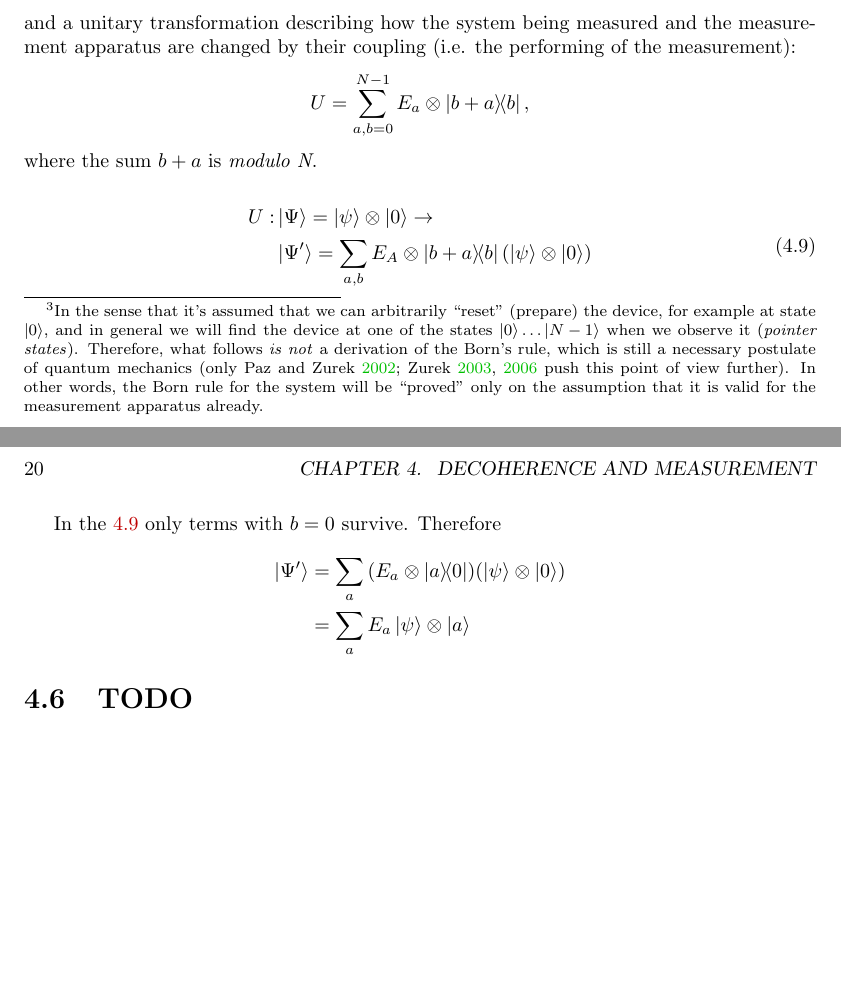
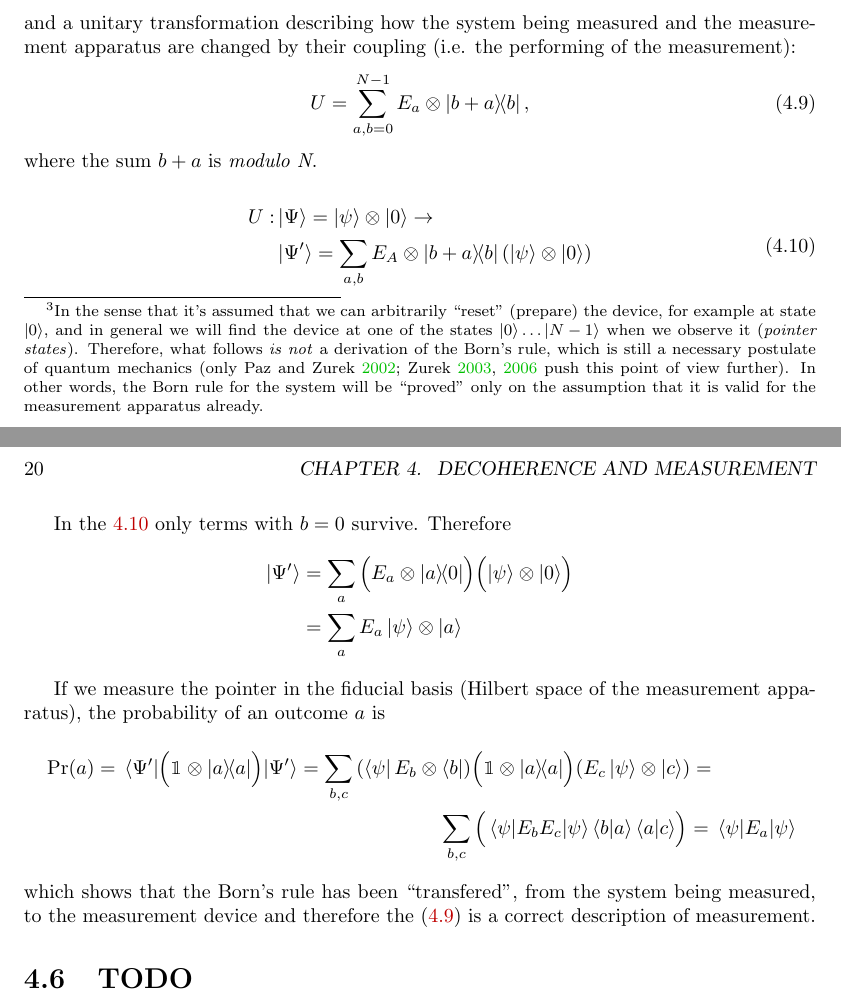
Before and after one commit to gderosa/timeq, a LaTeX thesis (main.tex, which reads tex/decohere/5_measurement.tex): two parts of pages 19 and 20 of 42, joined at a grey line, cut so that both start at the same text, the shorter picture padded with empty space. Compiled offline with pdfLaTeX.

Commit message:
decohere: prove that it measures

```diff
--- a/tex/decohere/5_measurement.tex
+++ b/tex/decohere/5_measurement.tex
@@ -56,9 +56,9 @@ basis for the Hilbert space of the measurement device:
 and a unitary transformation describing how the
 system being measured and the measurement apparatus
 are changed by their coupling (i.e. the performing of the measurement):
-\[
+\begin{equation}\label{eq:unitary_measurement}
   U = \sum_{a, b = 0}^{N-1} E_a \ox \ketbra{b+a}{b} \text{,}
-\]
+\end{equation}
 where the sum $b+a$ is \emph{modulo N}.
 
 \begin{eqsplit}\label{eq:explicit_measurement_evolution}
@@ -69,9 +69,25 @@ where the sum $b+a$ is \emph{modulo N}.
 In the \ref{eq:explicit_measurement_evolution} only terms with $b=0$ survive.
 Therefore
 \begin{align*}
-  \ket{\Psi^{\prime}} &= \sum_a \qty(E_a\ox\ketbra{a}{0}) \qty(\ket{\psi}\ox\ket{0}) \\
+  \ket{\Psi^{\prime}} &= \sum_a \qty\Big(E_a\ox\ketbra{a}{0}) \qty\Big(\ket{\psi}\ox\ket{0}) \\
                       &= \sum_a E_a \ket{\psi} \ox \ket{a}
 \end{align*}
+
+If we measure the pointer in the fiducial basis
+(Hilbert space of the measurement apparatus),
+the probability of an outcome $a$ is
+\begin{multline*}
+  \Pr(a) = \expval{\qty\Big(\idop\ox\ketbra{a})}{\Psi^{\prime}} =
+    \sum_{b,c}
+      \qty(\bra{\psi}E_{b}\ox\bra{b})
+      \qty\Big(\idop\ox\ketbra{a})
+      \qty(E_{c}\ket{\psi}\ox\ket{c}) = \\
+    \sum_{b,c}\qty\Big(\expval{E_bE_c}{\psi} \braket{b}{a} \braket{a}{c}) =
+    \expval{E_a}{\psi}
+\end{multline*}
+which shows that the Born's rule has been ``transfered'', from the system being
+measured, to the measurement device and therefore the
+\eqref{eq:unitary_measurement} is a correct description of measurement.
 
 \section{TODO}
 
```
